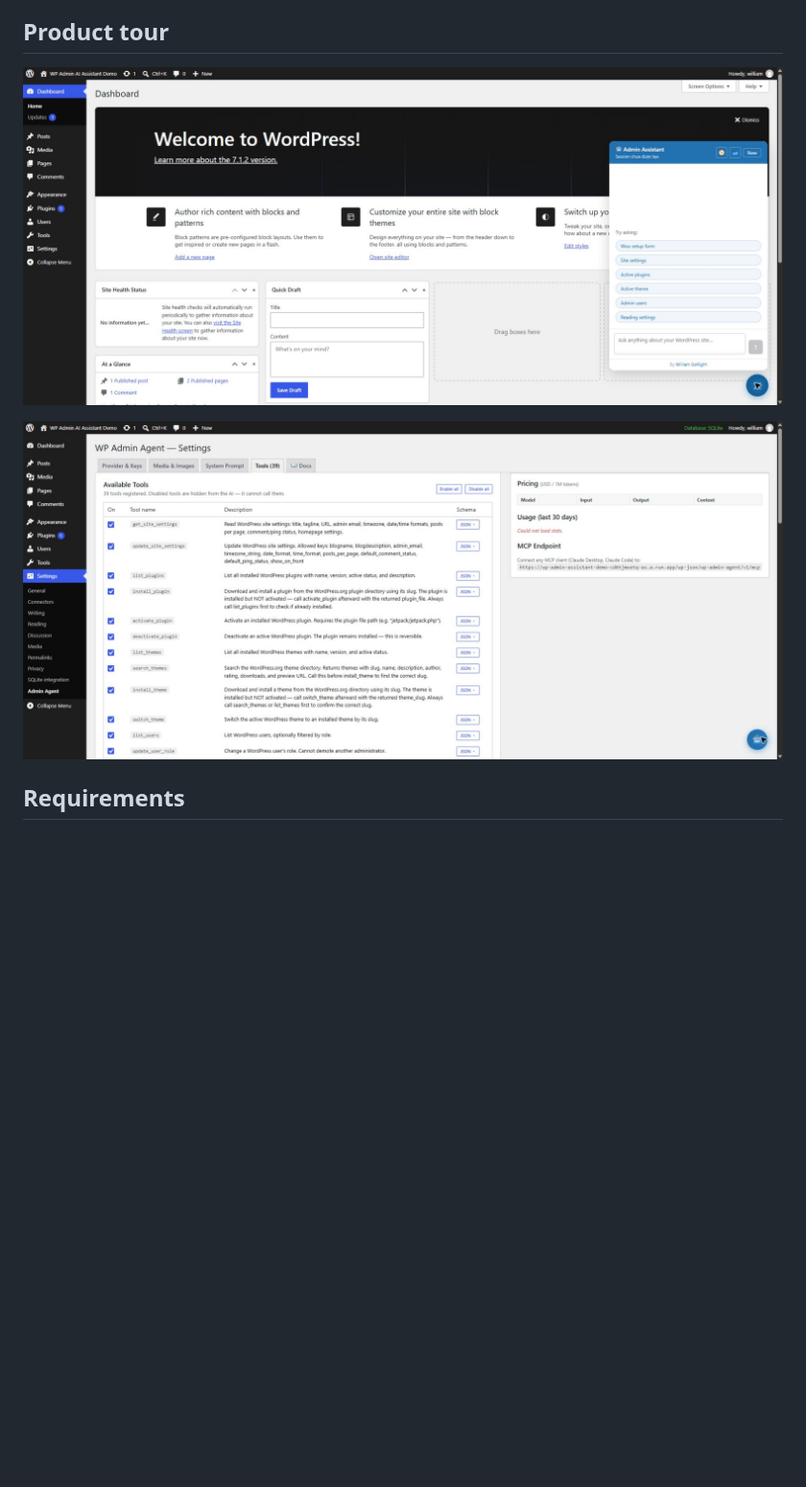
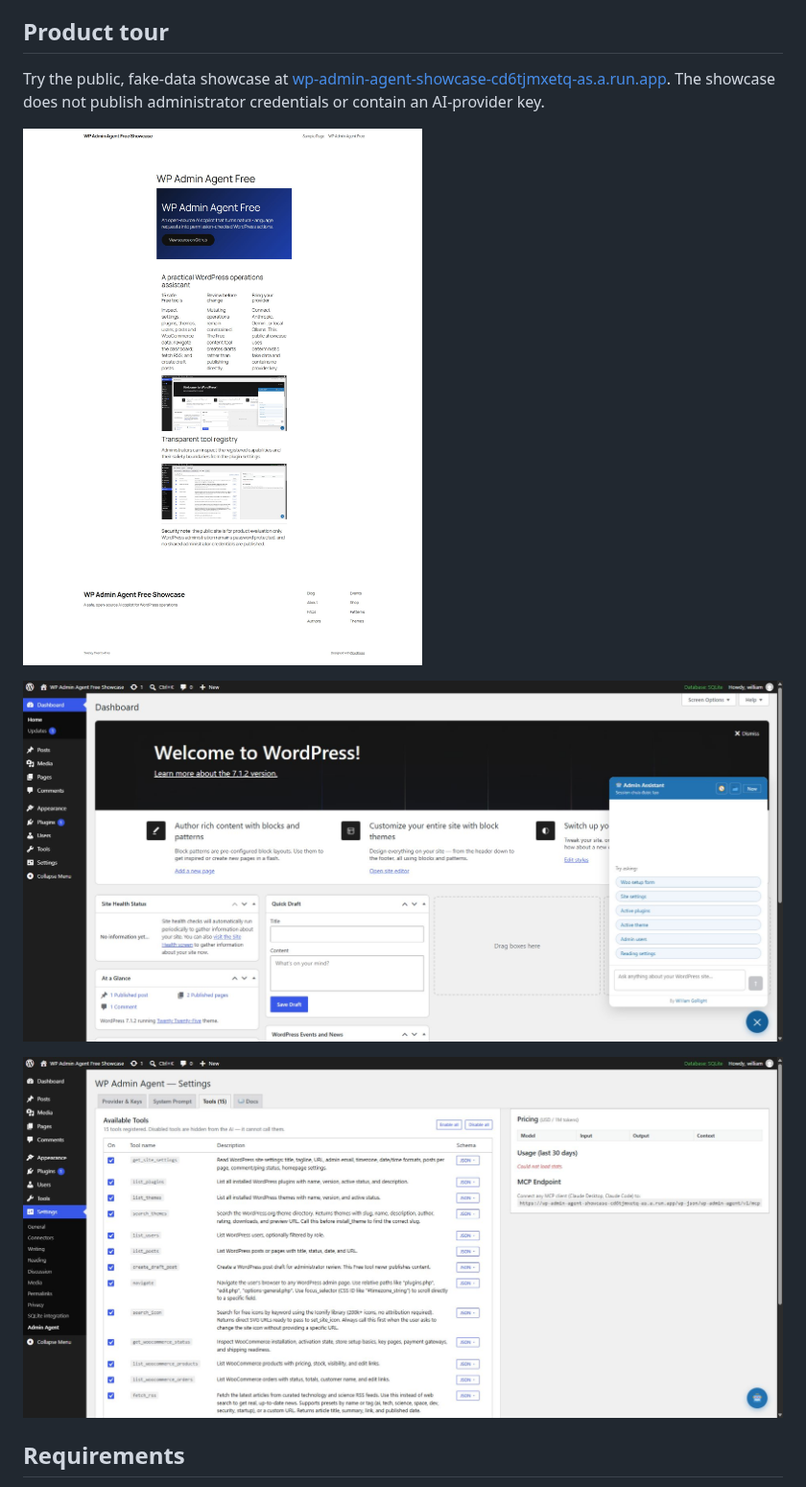
Before and after one commit to williamduong/wp-admin-agent, a Markdown page: README.md, the part around the change. Shown at 96% size. Drawn GitHub-style; pictures changed too: docs/images/00-cloud-run-showcase.png (added), docs/images/02-ai-assistant-chat.png, docs/images/04-tool-registry.png; blank space fills up the shorter version.

Commit message:
docs: publish verified Free showcase evidence

```diff
--- a/README.md
+++ b/README.md
@@ -17,6 +17,10 @@ This repository contains the GPL-licensed Free edition. A separate Pro add-on pr
 - Authenticated MCP-compatible JSON-RPC endpoint
 
 ## Product tour
+
+Try the public, fake-data showcase at [wp-admin-agent-showcase-cd6tjmxetq-as.a.run.app](https://wp-admin-agent-showcase-cd6tjmxetq-as.a.run.app/). The showcase does not publish administrator credentials or contain an AI-provider key.
+
+![Public Cloud Run showcase](docs/images/00-cloud-run-showcase.png)
 
 ![Assistant chat panel](docs/images/02-ai-assistant-chat.png)
 
```
Also changed, not shown: docs/index.md (+2 -0 lines), docs/images/01-dashboard.png, docs/images/03-provider-settings.png, docs/images/05-built-in-documentation.png, 5 other files.
